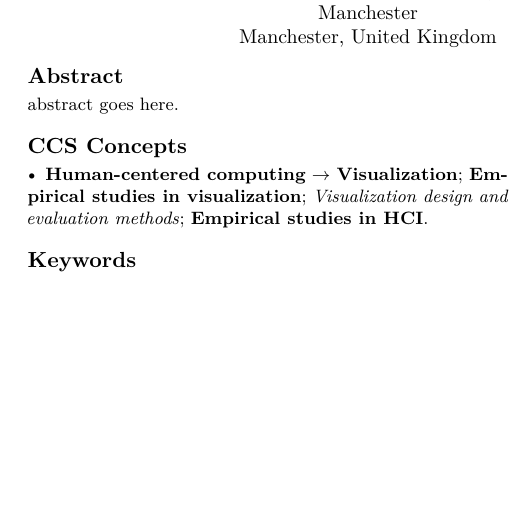
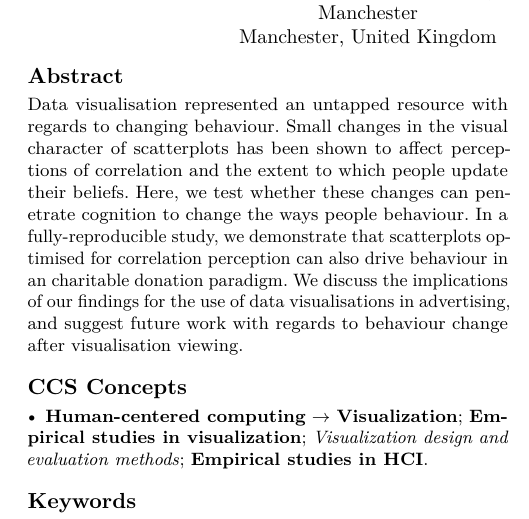
Before and after one commit to gjpstrain/behaviour_change_correlation_viz_type, a Quarto document (behaviour_change_correlation_viz_type.qmd): part of one column of page 1 of 12 before the commit and part of one column of page 1 of 13 after it, cut so that both start at the same text, the shorter picture padded with empty space. The pictures show the output file behaviour_change_correlation_viz_type.pdf that the author committed with the source.

Commit message:
written abstract

````diff
--- a/behaviour_change_correlation_viz_type.qmd
+++ b/behaviour_change_correlation_viz_type.qmd
@@ -130,7 +130,7 @@ acm-metadata:
     - crowdsourced
 
 abstract: |
-  abstract goes here.
+  Data visualisation represented an untapped resource with regards to changing behaviour. Small changes in the visual character of scatterplots has been shown to affect perceptions of correlation and the extent to which people update their beliefs. Here, we test whether these changes can penetrate cognition to change the ways people behaviour. In a fully-reproducible study, we demonstrate that scatterplots optimised for correlation perception can also drive behaviour in an charitable donation paradigm. We discuss the implications of our findings for the use of data visualisations in advertising, and suggest future work with regards to behaviour change after visualisation viewing.
 ---
 
 ```{r}
````
Also changed, not shown: behaviour_change_correlation_viz_type.pdf, behaviour_change_correlation_viz_type.tex, behaviour_change_correlation_viz_type_files/figure-pdf/fig-donation-histos-1.pdf, behaviour_change_correlation_viz_type_files/figure-pdf/fig-donation-lines-1.pdf, behaviour_change_correlation_viz_type_files/figure-pdf/fig-donation-lines-2.pdf, behaviour_change_correlation_viz_type_files/figure-pdf/fig-likert-rank-interactions-1.pdf, behaviour_change_correlation_viz_type_files/figure-pdf/fig-raw-example-plots-1.pdf.
